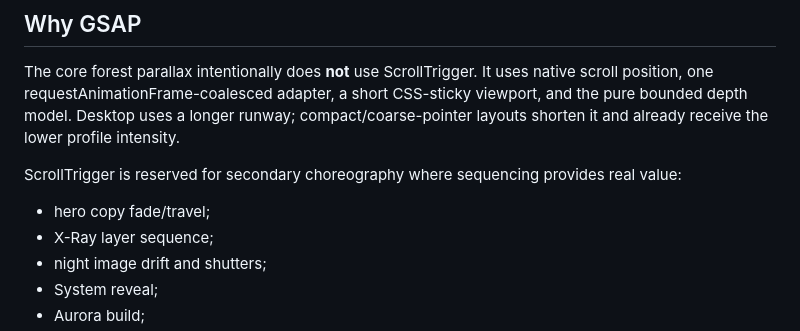
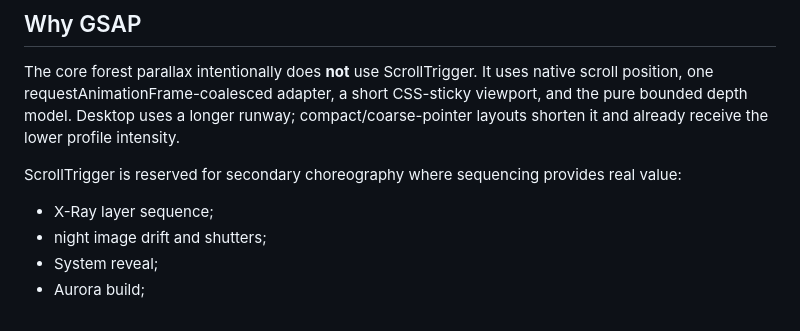
Before and after one commit to MykolaDotsenko/Parallax-effect, a Markdown page: MOTION.md, the part around the change. Drawn GitHub-style.

Commit message:
Polish MOTION.md for stronger depth

```diff
--- a/MOTION.md
+++ b/MOTION.md
@@ -66,7 +66,6 @@ The core forest parallax intentionally does **not** use ScrollTrigger. It uses n
 
 ScrollTrigger is reserved for secondary choreography where sequencing provides real value:
 
-- hero copy fade/travel;
 - X-Ray layer sequence;
 - night image drift and shutters;
 - System reveal;
```
